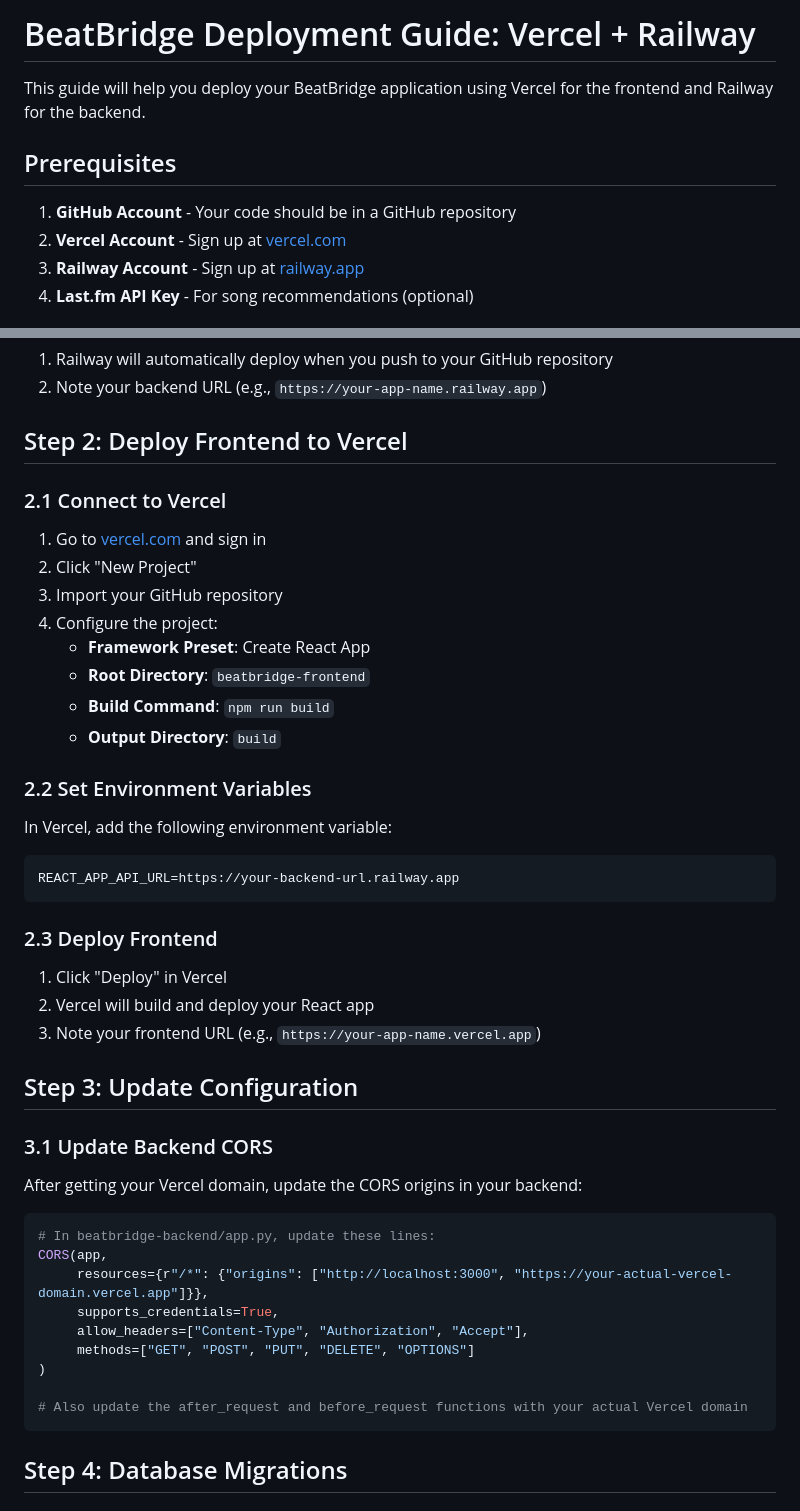
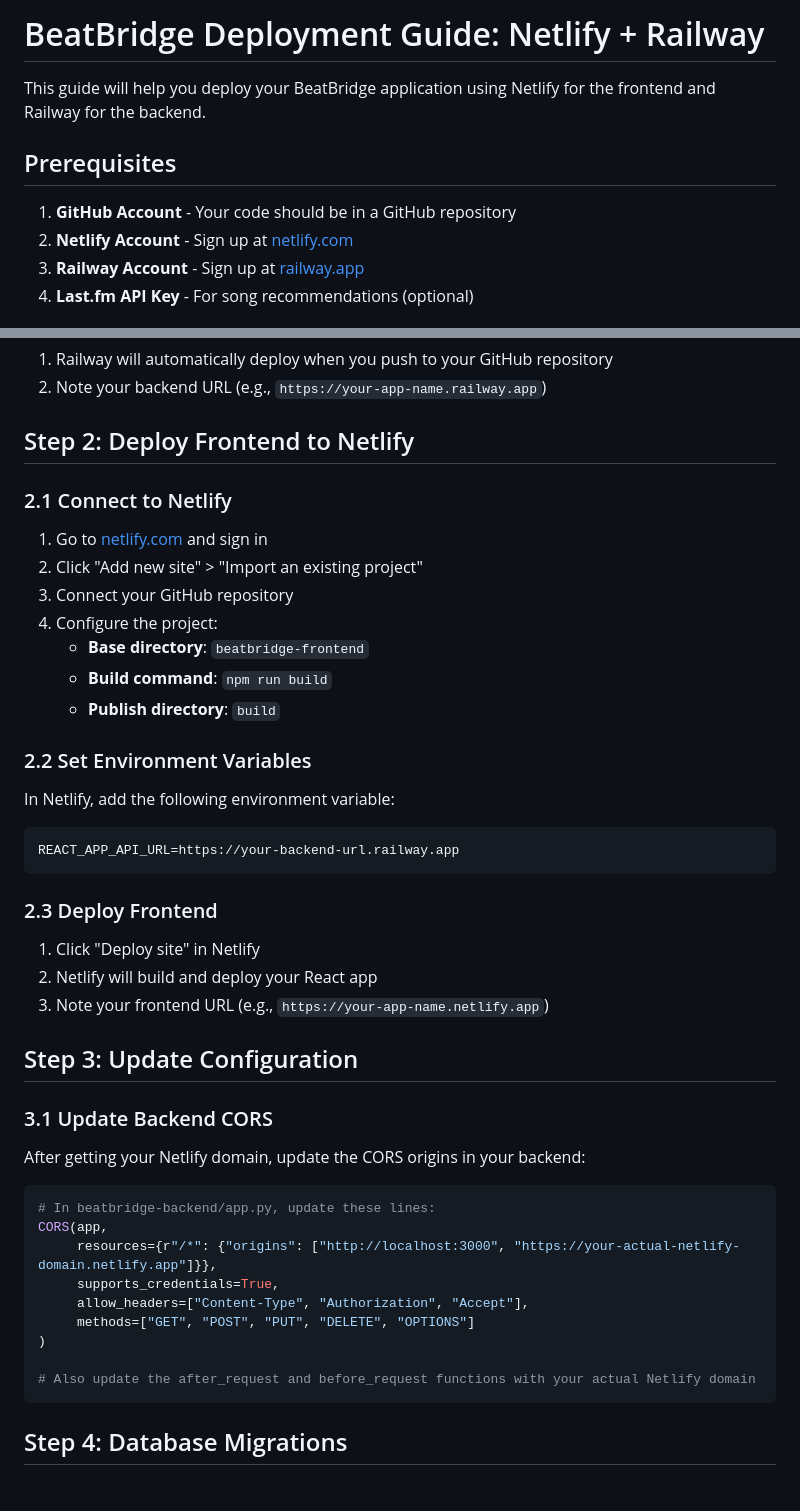
Before and after one commit to shermszz/BeatBridge, a Markdown page: docs/DEPLOYMENT.md, 2 parts joined by grey strips. Rendered like a GitHub page.

````diff
--- a/docs/DEPLOYMENT.md
+++ b/docs/DEPLOYMENT.md
@@ -1,11 +1,11 @@
-# BeatBridge Deployment Guide: Vercel + Railway
+# BeatBridge Deployment Guide: Netlify + Railway
 
-This guide will help you deploy your BeatBridge application using Vercel for the frontend and Railway for the backend.
+This guide will help you deploy your BeatBridge application using Netlify for the frontend and Railway for the backend.
 
 ## Prerequisites
 
 1. **GitHub Account** - Your code should be in a GitHub repository
-2. **Vercel Account** - Sign up at [vercel.com](https://vercel.com)
+2. **Netlify Account** - Sign up at [netlify.com](https://netlify.com)
 3. **Railway Account** - Sign up at [railway.app](https://railway.app)
 4. **Last.fm API Key** - For song recommendations (optional)
 
@@ -47,44 +47,43 @@ This guide will help you deploy your BeatBridge application using Vercel for the
 1. Railway will automatically deploy when you push to your GitHub repository
 2. Note your backend URL (e.g., `https://your-app-name.railway.app`)
 
-## Step 2: Deploy Frontend to Vercel
+## Step 2: Deploy Frontend to Netlify
 
-### 2.1 Connect to Vercel
-1. Go to [vercel.com](https://vercel.com) and sign in
-2. Click "New Project"
-3. Import your GitHub repository
+### 2.1 Connect to Netlify
+1. Go to [netlify.com](https://netlify.com) and sign in
+2. Click "Add new site" > "Import an existing project"
+3. Connect your GitHub repository
 4. Configure the project:
-   - **Framework Preset**: Create React App
-   - **Root Directory**: `beatbridge-frontend`
-   - **Build Command**: `npm run build`
-   - **Output Directory**: `build`
+   - **Base directory**: `beatbridge-frontend`
+   - **Build command**: `npm run build`
+   - **Publish directory**: `build`
 
 ### 2.2 Set Environment Variables
-In Vercel, add the following environment variable:
+In Netlify, add the following environment variable:
 ```
 REACT_APP_API_URL=https://your-backend-url.railway.app
 ```
 
 ### 2.3 Deploy Frontend
-1. Click "Deploy" in Vercel
-2. Vercel will build and deploy your React app
-3. Note your frontend URL (e.g., `https://your-app-name.vercel.app`)
+1. Click "Deploy site" in Netlify
+2. Netlify will build and deploy your React app
+3. Note your frontend URL (e.g., `https://your-app-name.netlify.app`)
 
 ## Step 3: Update Configuration
 
 ### 3.1 Update Backend CORS
-After getting your Vercel domain, update the CORS origins in your backend:
+After getting your Netlify domain, update the CORS origins in your backend:
 
 ```python
 # In beatbridge-backend/app.py, update these lines:
 CORS(app,
-     resources={r"/*": {"origins": ["http://localhost:3000", "https://your-actual-vercel-domain.vercel.app"]}},
+     resources={r"/*": {"origins": ["http://localhost:3000", "https://your-actual-netlify-domain.netlify.app"]}},
      supports_credentials=True,
      allow_headers=["Content-Type", "Authorization", "Accept"],
      methods=["GET", "POST", "PUT", "DELETE", "OPTIONS"]
 )
 
-# Also update the after_request and before_request functions with your actual Vercel domain
+# Also update the after_request and before_request functions with your actual Netlify domain
 ```
 
 ## Step 4: Database Migrations
````
Also changed, not shown: other parts of docs/DEPLOYMENT.md (+6 -6 lines).
